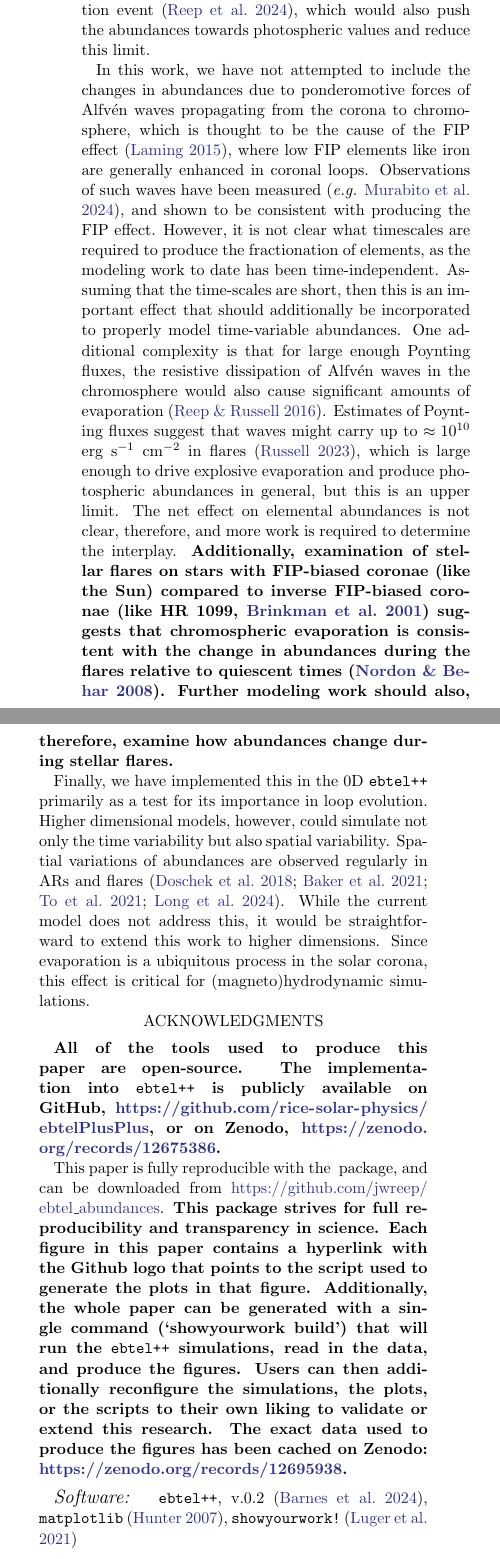
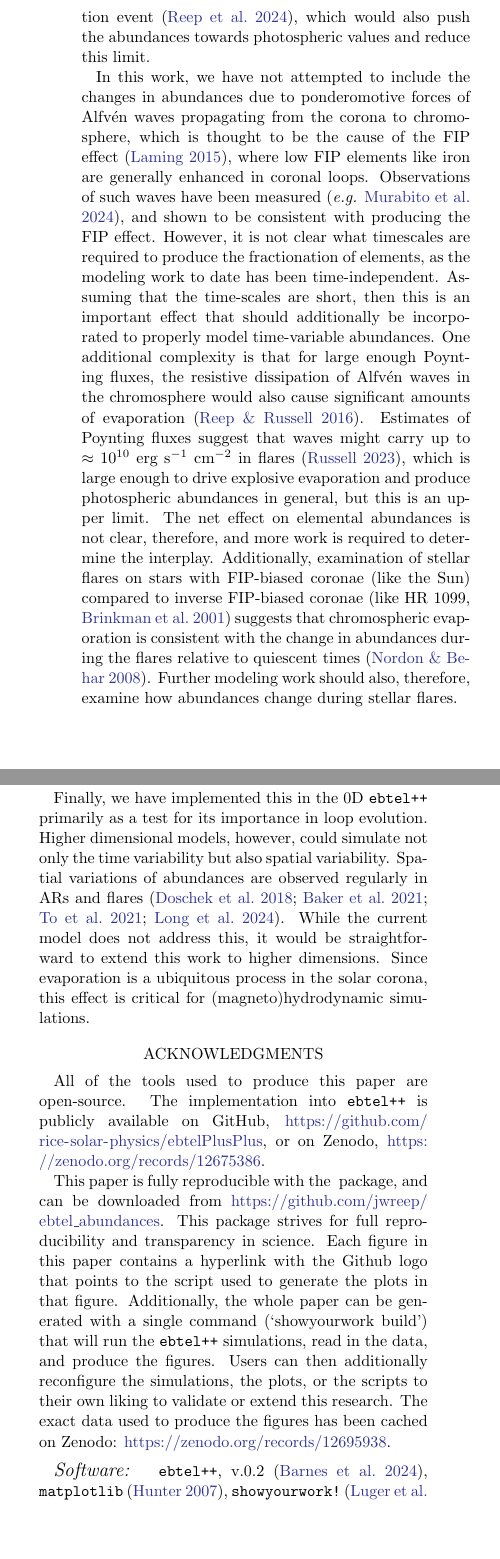
Before and after one commit to jwreep/ebtel_abundances, a LaTeX paper (src/tex/ms.tex): two parts of the columns of page 7 of 8, joined at a grey line, cut so that both start at the same text, the shorter picture padded with empty space. Compiled offline with pdfLaTeX; a LaTeX package or settings file that is missing is left out.

Commit message:
[showyourwork] overleaf sync

```diff
--- a/src/tex/ms.tex
+++ b/src/tex/ms.tex
@@ -132,15 +132,15 @@ Our simulations here show that large heating rates, as might be expected in the
 
 In an AR, the abundances can also vary with time, depending on the strength of heating and amount of fractionation by wave fluxes.  \citet{mondal2023} examined time variation of Al, Mg, Si, and S in three ARs, finding abundance factors no lower than 2 (slightly enhanced over photospheric).  Comparing the simulations here, that suggests that there may be an upper limit to nanoflare heating in those ARs of $\approx 0.1$ erg s$^{-1}$ cm$^{-3}$ since the abundances never reached photospheric values.  Furthermore, repeated heating events cause the abundance to tend towards photospheric values as the evaporation becomes prolonged, which would reduce this limit.  If the loops expand in cross-sectional area, impulsive heating causes a similarly prolonged evaporation event \citep{reep2024}, which would also push the abundances towards photospheric values and reduce this limit.
 
-In this work, we have not attempted to include the changes in abundances due to ponderomotive forces of Alfv\'en waves propagating from the corona to chromosphere, which is thought to be the cause of the FIP effect \citep{laming2015}, where low FIP elements like iron are generally enhanced in coronal loops.  Observations of such waves have been measured (\textit{e.g.} \citealt{murabito2024}), and shown to be consistent with producing the FIP effect.  However, it is not clear what timescales are required to produce the fractionation of elements, as the modeling work to date has been time-independent.  Assuming that the time-scales are short, then this is an important effect that should additionally be incorporated to properly model time-variable abundances.  One additional complexity is that for large enough Poynting fluxes, the resistive dissipation of Alfv\'en waves in the chromosphere would also cause significant amounts of evaporation \citep{reep2016}.  Estimates of Poynting fluxes suggest that waves might carry up to $\approx 10^{10}$ erg s$^{-1}$ cm$^{-2}$ in flares \citep{russell2023}, which is large enough to drive explosive evaporation and produce photospheric abundances in general, but this is an upper limit.   The net effect on elemental abundances is not clear, therefore, and more work is required to determine the interplay.  \textbf{Additionally, examination of stellar flares on stars with FIP-biased coronae (like the Sun) compared to inverse FIP-biased coronae (like HR 1099, \citealt{brinkman2001}) suggests that chromospheric evaporation is consistent with the change in abundances during the flares relative to quiescent times \citep{nordon2008}.  Further modeling work should also, therefore, examine how abundances change during stellar flares.}
+In this work, we have not attempted to include the changes in abundances due to ponderomotive forces of Alfv\'en waves propagating from the corona to chromosphere, which is thought to be the cause of the FIP effect \citep{laming2015}, where low FIP elements like iron are generally enhanced in coronal loops.  Observations of such waves have been measured (\textit{e.g.} \citealt{murabito2024}), and shown to be consistent with producing the FIP effect.  However, it is not clear what timescales are required to produce the fractionation of elements, as the modeling work to date has been time-independent.  Assuming that the time-scales are short, then this is an important effect that should additionally be incorporated to properly model time-variable abundances.  One additional complexity is that for large enough Poynting fluxes, the resistive dissipation of Alfv\'en waves in the chromosphere would also cause significant amounts of evaporation \citep{reep2016}.  Estimates of Poynting fluxes suggest that waves might carry up to $\approx 10^{10}$ erg s$^{-1}$ cm$^{-2}$ in flares \citep{russell2023}, which is large enough to drive explosive evaporation and produce photospheric abundances in general, but this is an upper limit.   The net effect on elemental abundances is not clear, therefore, and more work is required to determine the interplay.  Additionally, examination of stellar flares on stars with FIP-biased coronae (like the Sun) compared to inverse FIP-biased coronae (like HR 1099, \citealt{brinkman2001}) suggests that chromospheric evaporation is consistent with the change in abundances during the flares relative to quiescent times \citep{nordon2008}.  Further modeling work should also, therefore, examine how abundances change during stellar flares.
 
 Finally, we have implemented this in the 0D \texttt{ebtel++} primarily as a test for its importance in loop evolution.  Higher dimensional models, however, could simulate not only the time variability but also spatial variability.  Spatial variations of abundances are observed regularly in ARs and flares \citep{doschek2018,baker2021,to2021,long2024}.  While the current model does not address this, it would be straightforward to extend this work to higher dimensions.  Since evaporation is a ubiquitous process in the solar corona, this effect is critical for (magneto)hydrodynamic simulations.
 
 
 \section*{Acknowledgments}
-\textbf{All of the tools used to produce this paper are open-source.  The implementation into \texttt{ebtel++} is publicly available on GitHub, \url{https://github.com/rice-solar-physics/ebtelPlusPlus}, or on Zenodo, \url{https://zenodo.org/records/12675386}.}
+All of the tools used to produce this paper are open-source.  The implementation into \texttt{ebtel++} is publicly available on GitHub, \url{https://github.com/rice-solar-physics/ebtelPlusPlus}, or on Zenodo, \url{https://zenodo.org/records/12675386}.
 
-This paper is fully reproducible with the \href{https://github.com/showyourwork/showyourwork}{\showyourwork} package, and can be downloaded from \url{https://github.com/jwreep/ebtel_abundances}.  \textbf{This package strives for full reproducibility and transparency in science.  Each figure in this paper contains a hyperlink with the Github logo that points to the script used to generate the plots in that figure.  Additionally, the whole paper can be generated with a single command (`showyourwork build') that will run the \texttt{ebtel++} simulations, read in the data, and produce the figures.  Users can then additionally reconfigure the simulations, the plots, or the scripts to their own liking to validate or extend this research.  The exact data used to produce the figures has been cached on Zenodo: \url{https://zenodo.org/records/12695938}.}
+This paper is fully reproducible with the \href{https://github.com/showyourwork/showyourwork}{\showyourwork} package, and can be downloaded from \url{https://github.com/jwreep/ebtel_abundances}.  This package strives for full reproducibility and transparency in science.  Each figure in this paper contains a hyperlink with the Github logo that points to the script used to generate the plots in that figure.  Additionally, the whole paper can be generated with a single command (`showyourwork build') that will run the \texttt{ebtel++} simulations, read in the data, and produce the figures.  Users can then additionally reconfigure the simulations, the plots, or the scripts to their own liking to validate or extend this research.  The exact data used to produce the figures has been cached on Zenodo: \url{https://zenodo.org/records/12695938}.
 
 \software{
 \texttt{ebtel++}, v.0.2 \citep{barnes2024},
```
Also changed, not shown: src/tex/bib.bib (+3 -2 lines), src/tex/ms.tex (4 more changed lines).
